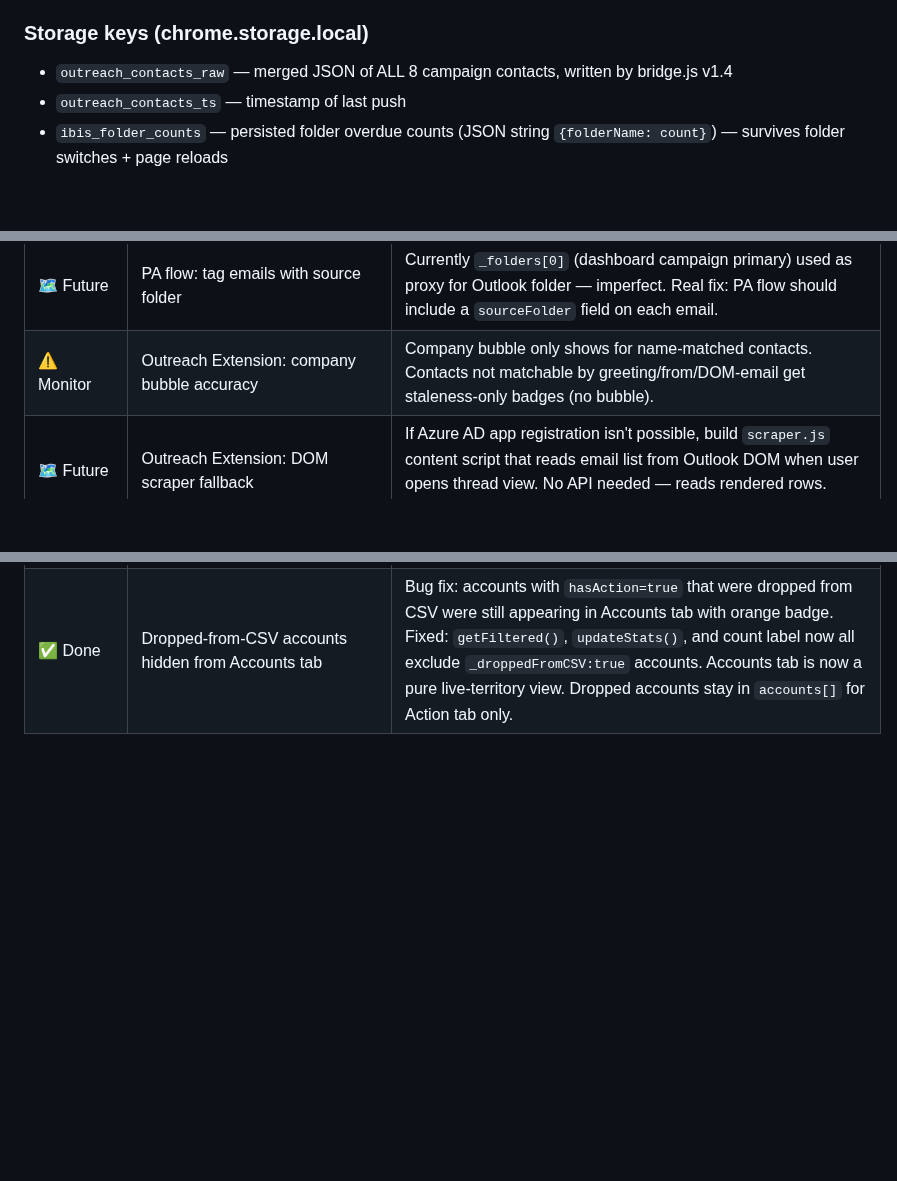
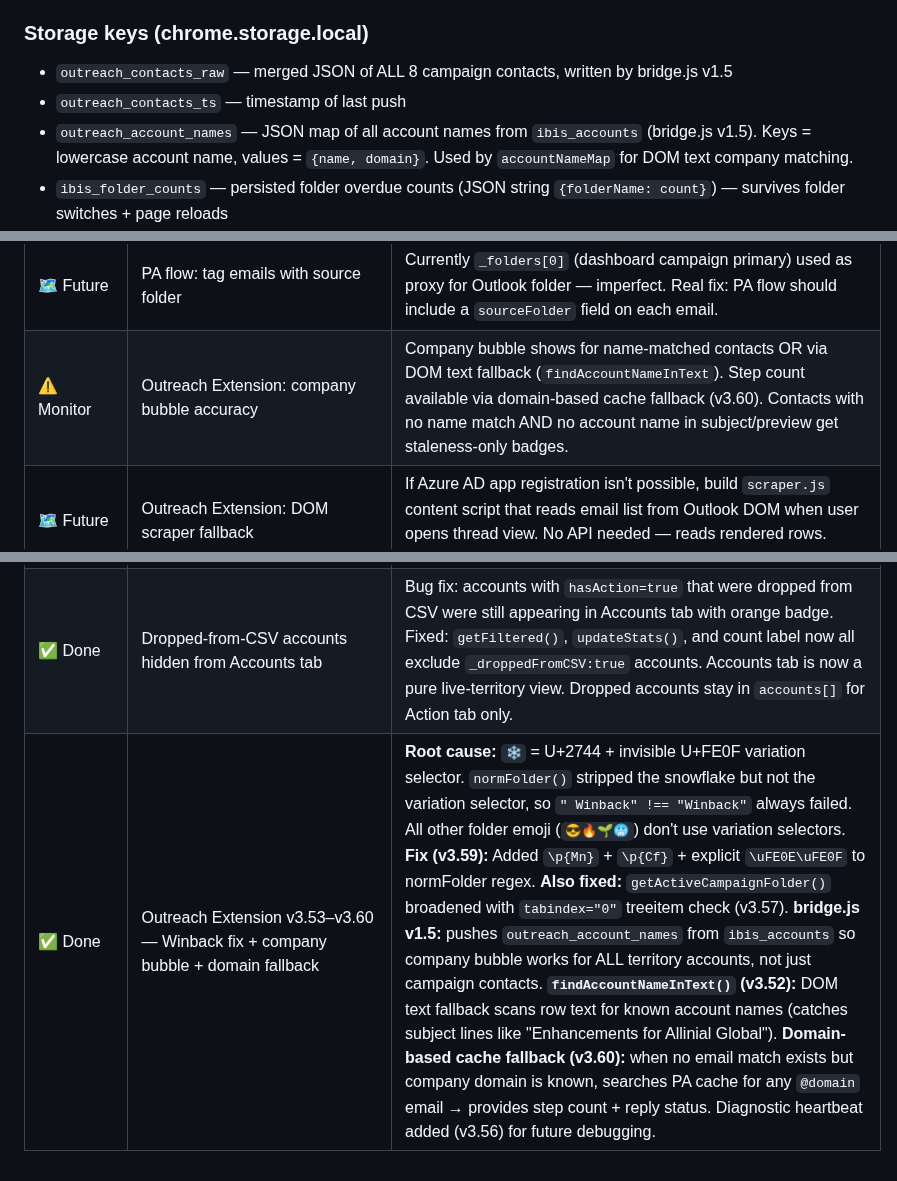
Before and after one commit to Dabbs4Dan/ibisworld-dashboard, a Markdown page: CLAUDE.md, 3 parts joined by grey strips. GitHub-like rendering; blank space fills up the shorter version.

```diff
--- a/CLAUDE.md
+++ b/CLAUDE.md
@@ -707,8 +707,9 @@ OneDrive share link is currently committed to GitHub (public repo). **However, i
 4. PA flow `IBISWorld Contact Activity Sync` writes `contact_activity.json` to OneDrive → extension fetches via background proxy → uses real sent dates + step counts
 
 ### Storage keys (chrome.storage.local)
-- `outreach_contacts_raw` — merged JSON of ALL 8 campaign contacts, written by bridge.js v1.4
+- `outreach_contacts_raw` — merged JSON of ALL 8 campaign contacts, written by bridge.js v1.5
 - `outreach_contacts_ts` — timestamp of last push
+- `outreach_account_names` — JSON map of all account names from `ibis_accounts` (bridge.js v1.5). Keys = lowercase account name, values = `{name, domain}`. Used by `accountNameMap` for DOM text company matching.
 - `ibis_folder_counts` — persisted folder overdue counts (JSON string `{folderName: count}`) — survives folder switches + page reloads
 - `ibis_fc_version` — folder count version tag ('v2'). Bumped when counting methodology changes (v2 cleared stale preload estimates).
 - `ibis_email_cache_map` — persisted processed email cache for instant load on next startup (avoids 5-10s SharePoint wait)
@@ -1079,7 +1088,7 @@ When a new session begins, Claude Code should:
 | ✅ Done | Outreach Extension v3.30–v3.36 debugging pass | Name-based matching (cacheNameMap, accent normalization, leaf node greeting parse), date-fallback removal, instant cache loading, staleness fix (more-recent-of DOM/PA date), step count (PA cache total), folder badge fixes (subfolder bleed guard, live pre-load, OVERDUE_DAYS=2, stable FC_VERSION), Parker favicon (Google API). |
 | ✅ Done | Outreach Extension v3.37–v3.43 bug fix pass | Fixed: `from` field parsing for inbound reply detection (angle bracket extraction), `dateFromAriaLabel` pattern priority (day-of-week before time-only), step count double-counting (hour-level dedup + unique-day display), folder badge preload overwriting DOM-scanned counts (`scannedFolders` Set), inbound reply detection via DOM From field (PA flow misses Inbox replies), broad text scan Strategy 4 for matching contacts on reply rows. Simplified staleness to 3 tiers (green/yellow/red). Step count now black/white only. FC_VERSION bumped to v2. |
 | 🗺️ Future | PA flow: tag emails with source folder | Currently `_folders[0]` (dashboard campaign primary) used as proxy for Outlook folder — imperfect. Real fix: PA flow should include a `sourceFolder` field on each email. |
-| ⚠️ Monitor | Outreach Extension: company bubble accuracy | Company bubble only shows for name-matched contacts. Contacts not matchable by greeting/from/DOM-email get staleness-only badges (no bubble). |
+| ⚠️ Monitor | Outreach Extension: company bubble accuracy | Company bubble shows for name-matched contacts OR via DOM text fallback (`findAccountNameInText`). Step count available via domain-based cache fallback (v3.60). Contacts with no name match AND no account name in subject/preview get staleness-only badges. |
 | 🗺️ Future | Outreach Extension: DOM scraper fallback | If Azure AD app registration isn't possible, build `scraper.js` content script that reads email list from Outlook DOM when user opens thread view. No API needed — reads rendered rows. Triggered on-click only (not background scan). |
 | 🗺️ Future | Outreach Extension: Winbacks campaign | Define filter logic (churned accounts, lost stage contacts) + populate from ibis_opps/ibis_licenses |
 | 🗺️ Future | Outreach Extension: Samples campaign | Define filter logic + contact list |
@@ -1094,3 +1103,4 @@ When a new session begins, Claude Code should:
 | 🗺️ Future | Campaigns: Winbacks campaign | NOW DONE as ❄️ Winback (v33). |
 | 🔴 Next | Dead Contacts resurrection logic | If a dead sample/sixqa/churn/multithread/winback/powerback contact reappears in a future CSV re-upload, restore them to live and remove from dead. Not yet implemented for any campaign except workables. |
 | ✅ Done | Dropped-from-CSV accounts hidden from Accounts tab | Bug fix: accounts with `hasAction=true` that were dropped from CSV were still appearing in Accounts tab with orange badge. Fixed: `getFiltered()`, `updateStats()`, and count label now all exclude `_droppedFromCSV:true` accounts. Accounts tab is now a pure live-territory view. Dropped accounts stay in `accounts[]` for Action tab only. |
+| ✅ Done | Outreach Extension v3.53–v3.60 — Winback fix + company bubble + domain fallback | **Root cause:** `❄️` = U+2744 + invisible U+FE0F variation selector. `normFolder()` stripped the snowflake but not the variation selector, so `"️ Winback" !== "Winback"` always failed. All other folder emoji (`😎🔥🌱🥶`) don't use variation selectors. **Fix (v3.59):** Added `\p{Mn}` + `\p{Cf}` + explicit `\uFE0E\uFE0F` to normFolder regex. **Also fixed:** `getActiveCampaignFolder()` broadened with `tabindex="0"` treeitem check (v3.57). **bridge.js v1.5:** pushes `outreach_account_names` from `ibis_accounts` so company bubble works for ALL territory accounts, not just campaign contacts. **`findAccountNameInText()` (v3.52):** DOM text fallback scans row text for known account names (catches subject lines like "Enhancements for Allinial Global"). **Domain-based cache fallback (v3.60):** when no email match exists but company domain is known, searches PA cache for any `@domain` email → provides step count + reply status. Diagnostic heartbeat added (v3.56) for future debugging. |
```
Also changed, not shown: other parts of CLAUDE.md (+15 -7 lines).
